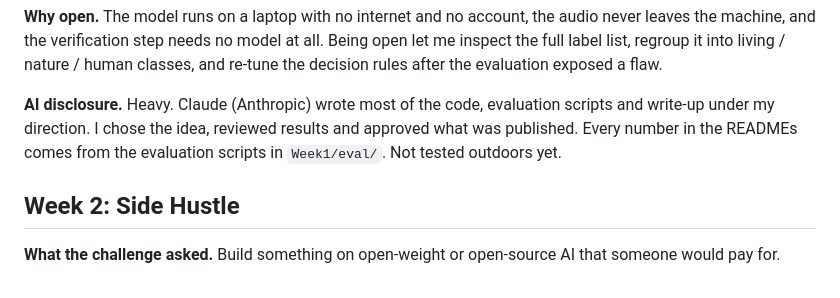
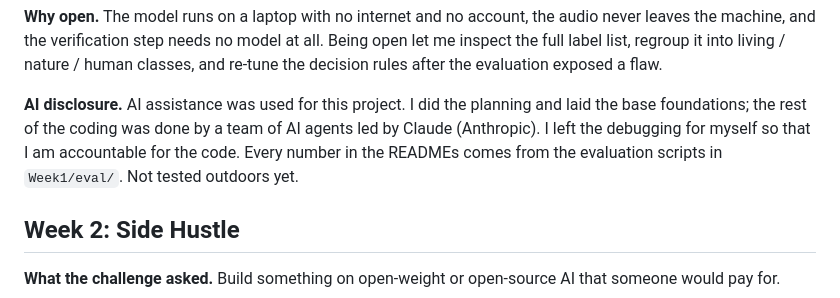
Before and after one commit to Phantom8420/Hacktoberfest, a Markdown page: README.md, the part around the change. Rendered like a GitHub page.

```diff
--- a/README.md
+++ b/README.md
@@ -24,9 +24,10 @@ verify without the model. Code, method, measured results and limits are in [Week
 the verification step needs no model at all. Being open let me inspect the full label list, regroup it into
 living / nature / human classes, and re-tune the decision rules after the evaluation exposed a flaw.
 
-**AI disclosure.** Heavy. Claude (Anthropic) wrote most of the code, evaluation scripts and write-up under my
-direction. I chose the idea, reviewed results and approved what was published. Every number in the READMEs comes
-from the evaluation scripts in `Week1/eval/`. Not tested outdoors yet.
+**AI disclosure.** AI assistance was used for this project. I did the planning and laid the base foundations; the
+rest of the coding was done by a team of AI agents led by Claude (Anthropic). I left the debugging for myself so that
+I am accountable for the code. Every number in the READMEs comes from the evaluation scripts in `Week1/eval/`. Not
+tested outdoors yet.
 
 ## Week 2: Side Hustle
 
```
Also changed, not shown: Week1/README.md (+4 -0 lines).
